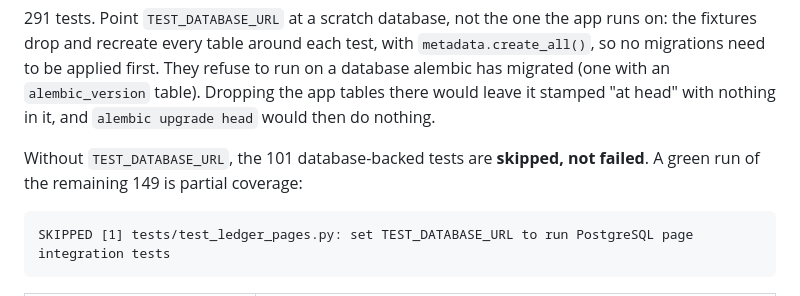
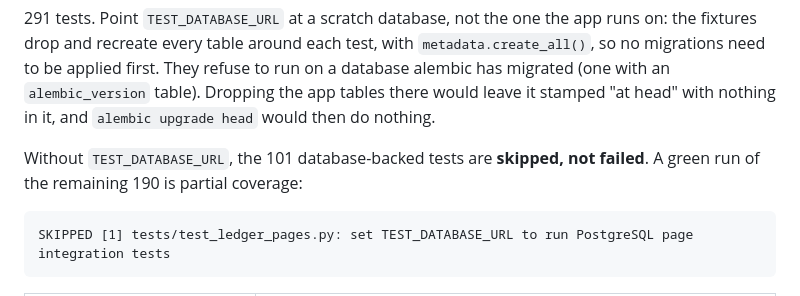
Before and after one commit to Atreyeed02/Keel, a Markdown page: README.md, the part around the change. Rendered like a GitHub page.

````diff
--- a/README.md
+++ b/README.md
@@ -398,7 +398,7 @@ stamped "at head" with nothing in it, and `alembic upgrade head` would then
 do nothing.
 
 Without `TEST_DATABASE_URL`, the 101 database-backed tests are **skipped,
-not failed**. A green run of the remaining 149 is partial coverage:
+not failed**. A green run of the remaining 190 is partial coverage:
 
 ```
 SKIPPED [1] tests/test_ledger_pages.py: set TEST_DATABASE_URL to run PostgreSQL page integration tests
````
Also changed, not shown: docs/ARCHITECTURE.md (+1 -1 lines).
